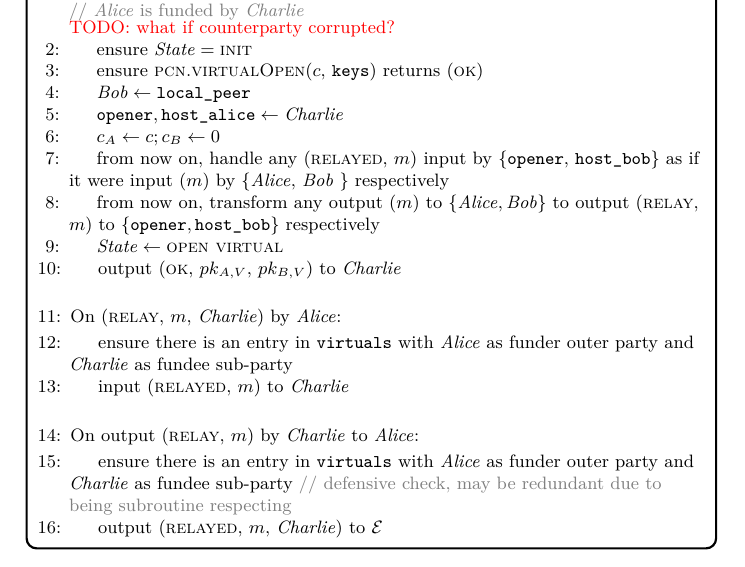
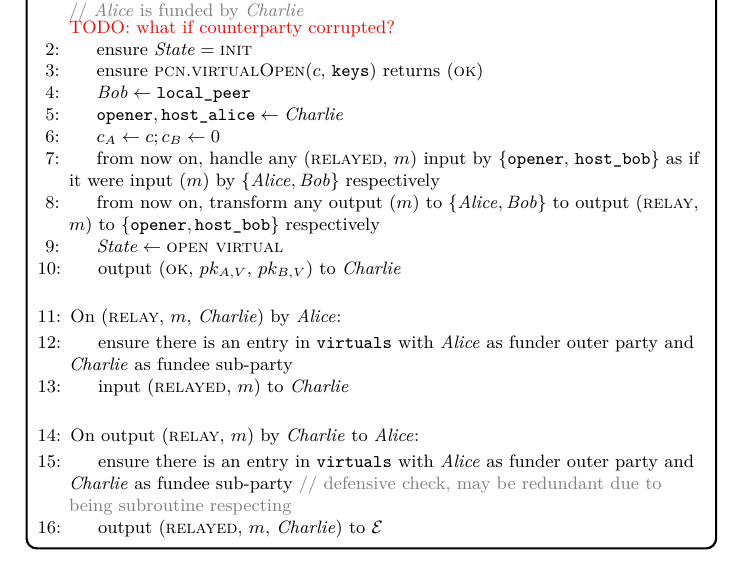
Before and after one commit to OrfeasLitos/virtual-payment-channels, a LaTeX paper (src/virtual-channels.tex, which reads src/functionality.tex): part of page 7 of 13, cut so that both start at the same text. Compiled offline with pdfLaTeX; a LaTeX package or settings file that is missing is left out.

Commit message:
Fix typo

```diff
--- a/src/functionality.tex
+++ b/src/functionality.tex
@@ -263,7 +263,7 @@ then \fchan relays to the method any input by \alice until the method returns.
         \State $c_A \gets c; c_B \gets 0$
         \State from now on, handle any (\textsc{relayed}, $m$) input by
         \{\texttt{opener}, \texttt{host\_bob}\} as if it were input ($m$) by
-        \{\alice, \bob\} respectively
+        $\{\alice, \bob\}$ respectively
         \State from now on, transform any output ($m$) to $\{\alice, \bob\}$ to
         output (\textsc{relay}, $m$) to $\{\mathtt{opener},
         \texttt{host\_bob}\}$ respectively
```
